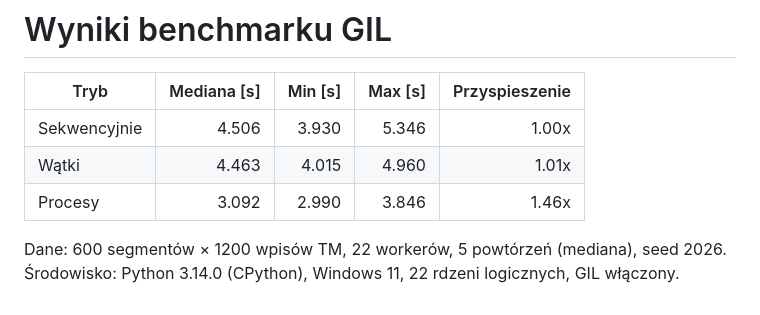
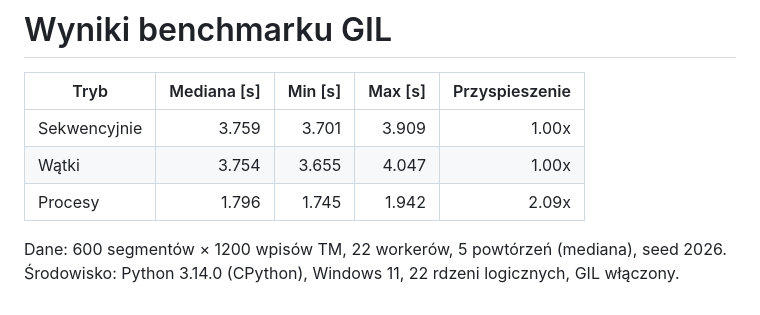
Before and after one commit to corwinus75/GameCAT, a Markdown page: benchmarks/results.md, the part around the change. Rendered like a GitHub page.

```diff
--- a/benchmarks/results.md
+++ b/benchmarks/results.md
@@ -2,9 +2,9 @@
 
 | Tryb | Mediana [s] | Min [s] | Max [s] | Przyspieszenie |
 |---|---:|---:|---:|---:|
-| Sekwencyjnie | 4.506 | 3.930 | 5.346 | 1.00x |
-| Wątki | 4.463 | 4.015 | 4.960 | 1.01x |
-| Procesy | 3.092 | 2.990 | 3.846 | 1.46x |
+| Sekwencyjnie | 3.759 | 3.701 | 3.909 | 1.00x |
+| Wątki | 3.754 | 3.655 | 4.047 | 1.00x |
+| Procesy | 1.796 | 1.745 | 1.942 | 2.09x |
 
 Dane: 600 segmentów × 1200 wpisów TM, 22 workerów, 5 powtórzeń (mediana), seed 2026.
 Środowisko: Python 3.14.0 (CPython), Windows 11, 22 rdzeni logicznych, GIL włączony.
```
Also changed, not shown: README.md (+29 -8 lines), docs/releases/0.8.md (added, +87 -0 lines), benchmarks/gil_benchmark.png, 14 other files.
